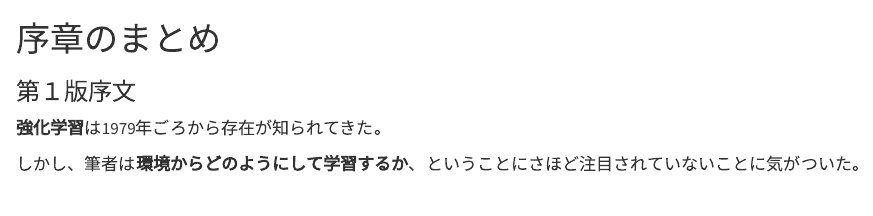
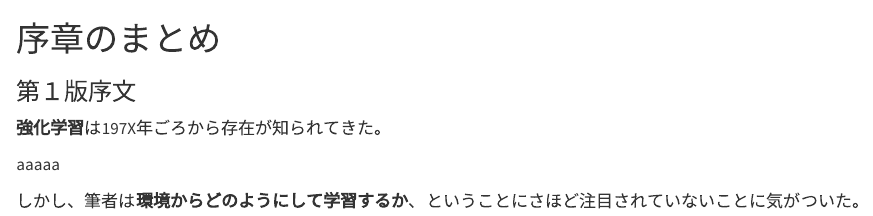
Before and after one commit to Roku-3/rindoku_RL, a Quarto document (intro.qmd): the page in a window 1100 px wide, from its top. Rendered offline with R 4.5, knitr and Pandoc in place of Quarto, with nearby package versions.

Commit message:
add reinforcement intro

```diff
--- a/intro.qmd
+++ b/intro.qmd
@@ -6,6 +6,8 @@ jupyter: python3
 
 ### 第１版序文
 
-**強化学習**は1979年ごろから存在が知られてきた。
+**強化学習**は197X年ごろから存在が知られてきた。
+
+aaaaa
 
 しかし、筆者は**環境からどのようにして学習するか**、ということにさほど注目されていないことに気がついた。
```
